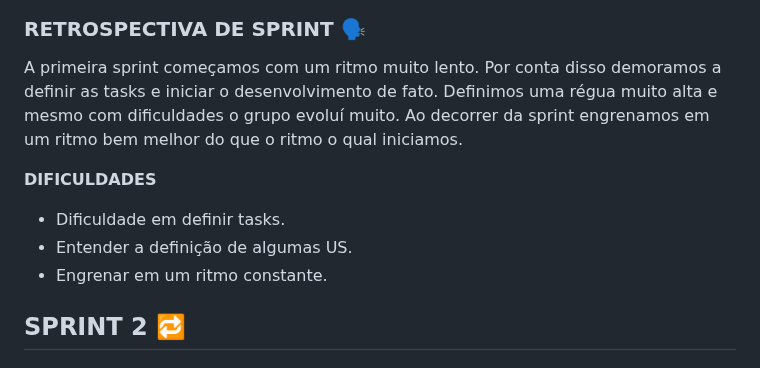
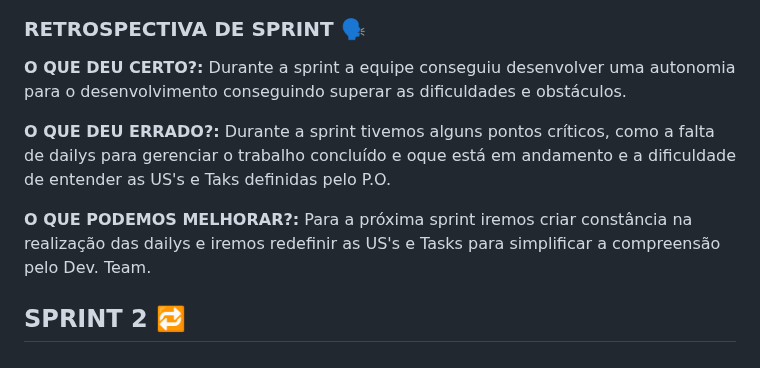
Before and after one commit to bruno-mark/abp-2025-1, a Markdown page: README.md, the part around the change. Drawn GitHub-style.

```diff
--- a/README.md
+++ b/README.md
@@ -161,21 +161,12 @@
 
 <h3>RETROSPECTIVA DE SPRINT 🗣️</h3>
 
-<p>A primeira sprint começamos com um ritmo muito lento. Por conta disso demoramos a definir as tasks e iniciar o desenvolvimento de fato. Definimos uma régua muito alta e mesmo com dificuldades o grupo evoluí muito. Ao decorrer da sprint engrenamos em um ritmo bem melhor do que o ritmo o qual iniciamos.</p>
+<p><strong>O QUE DEU CERTO?:</strong> Durante a sprint a equipe conseguiu desenvolver uma autonomia para o desenvolvimento conseguindo superar as dificuldades e obstáculos.</p>
 
-<p><strong>DIFICULDADES</strong></p>
+<p><strong>O QUE DEU ERRADO?:</strong> Durante a sprint tivemos alguns pontos críticos, como a falta de dailys para gerenciar o trabalho concluído e oque está em andamento e a
+dificuldade de entender as US's e Taks definidas pelo P.O.</p>
 
-<ul>
- <li>
-  Dificuldade em definir tasks.
- </li>
- <li>
-  Entender a definição de algumas US.
- </li>
- <li>
-  Engrenar em um ritmo constante.
- </li>
-</ul>
+<p><strong>O QUE PODEMOS MELHORAR?:</strong> Para a próxima sprint iremos criar constância na realização das dailys e iremos redefinir as US's e Tasks para simplificar a compreensão pelo Dev. Team.</p>
 
 ## SPRINT 2 🔁
 
```
